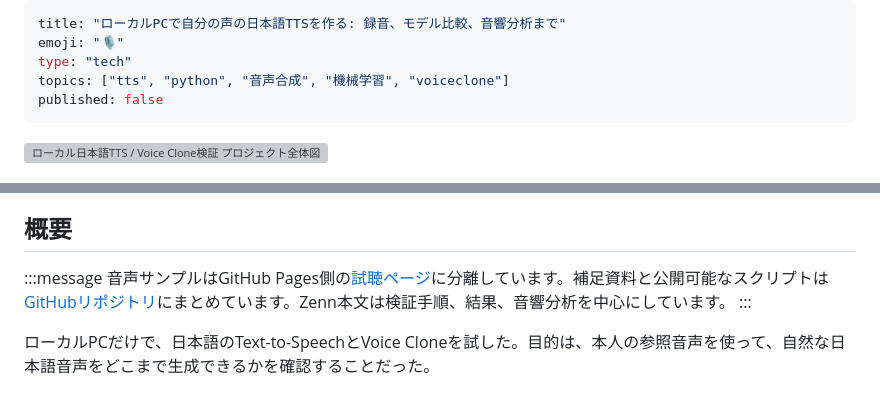
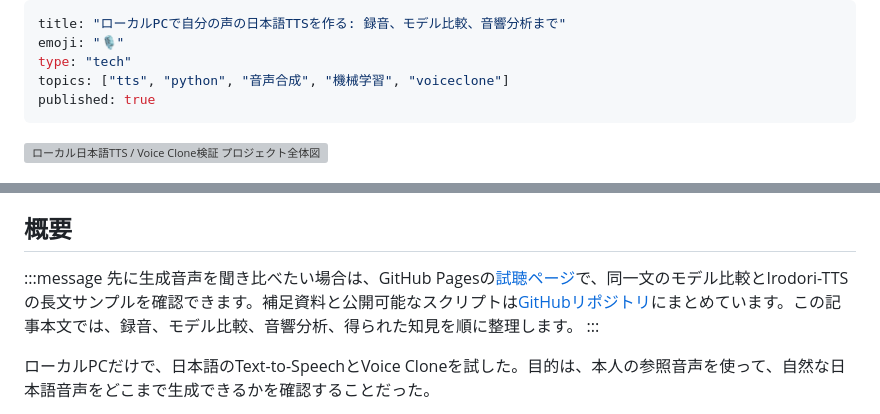
Before and after one commit to jacky-fuji/mytts-public, a Markdown page: articles/local-japanese-tts-voice-clone.md, 2 parts joined by grey strips. GitHub-like rendering; grey boxes are pictures that could not be loaded.

Commit message:
Highlight audio samples in article intro

```diff
--- a/articles/local-japanese-tts-voice-clone.md
+++ b/articles/local-japanese-tts-voice-clone.md
@@ -3,7 +3,7 @@ title: "ローカルPCで自分の声の日本語TTSを作る: 録音、モデ
 emoji: "🎙️"
 type: "tech"
 topics: ["tts", "python", "音声合成", "機械学習", "voiceclone"]
-published: false
+published: true
 ---
 
 ![ローカル日本語TTS / Voice Clone検証 プロジェクト全体図](/images/local-japanese-tts-voice-clone/tts_voice_clone_project_map_16x9_1920.png)
@@ -19,7 +19,7 @@ published: false
 ## 概要
 
 :::message
-音声サンプルはGitHub Pages側の[試聴ページ](https://jacky-fuji.github.io/mytts-public/)に分離しています。補足資料と公開可能なスクリプトは[GitHubリポジトリ](https://github.com/jacky-fuji/mytts-public)にまとめています。Zenn本文は検証手順、結果、音響分析を中心にしています。
+先に生成音声を聞き比べたい場合は、GitHub Pagesの[試聴ページ](https://jacky-fuji.github.io/mytts-public/)で、同一文のモデル比較とIrodori-TTSの長文サンプルを確認できます。補足資料と公開可能なスクリプトは[GitHubリポジトリ](https://github.com/jacky-fuji/mytts-public)にまとめています。この記事本文では、録音、モデル比較、音響分析、得られた知見を順に整理します。
 :::
 
 ローカルPCだけで、日本語のText-to-SpeechとVoice Cloneを試した。目的は、本人の参照音声を使って、自然な日本語音声をどこまで生成できるかを確認することだった。
```
